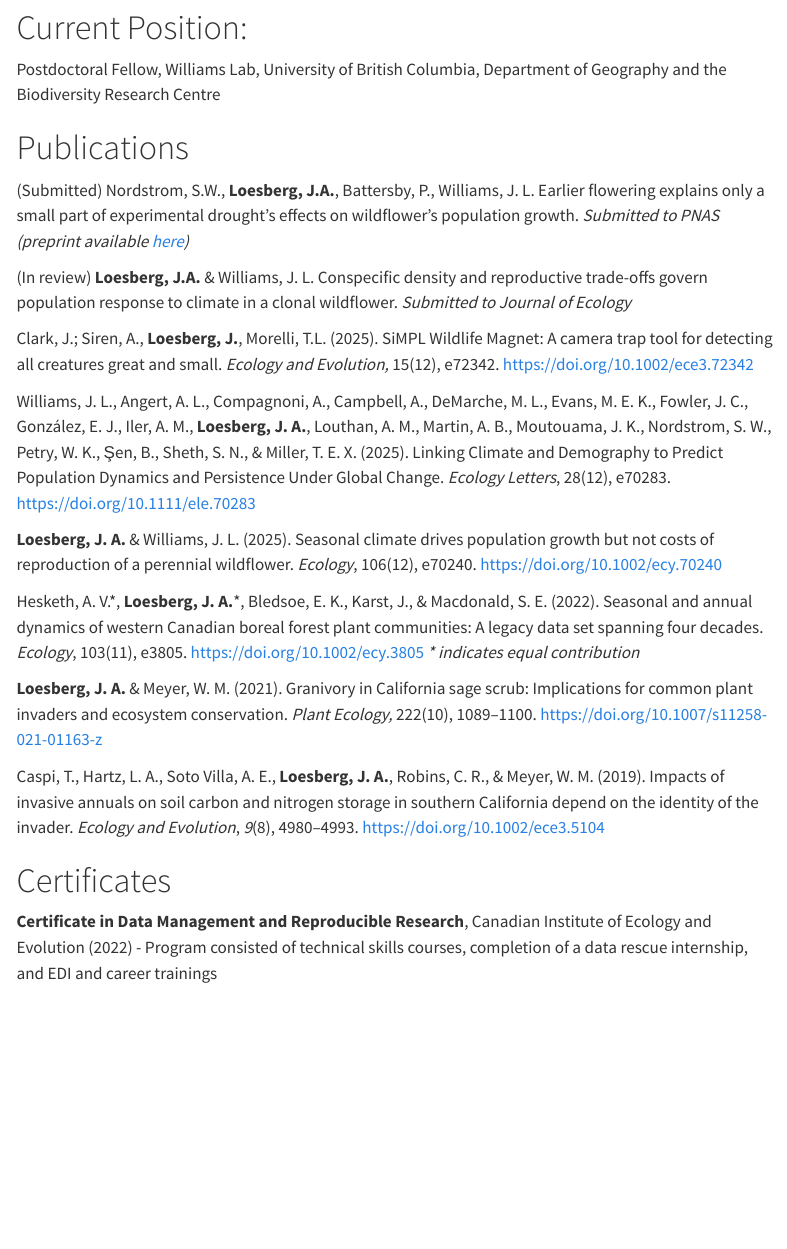
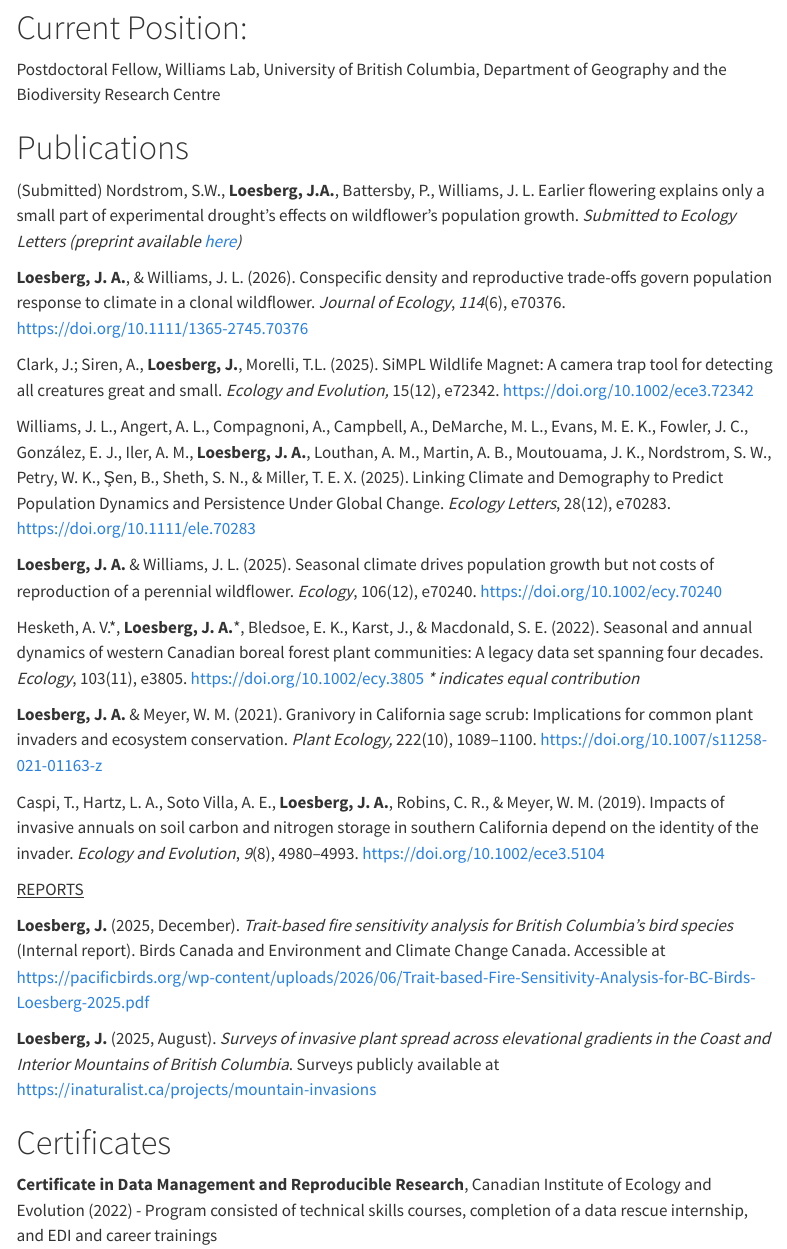
Before and after one commit to jloesberg/jloesberg.github.io, a Quarto document (cv.qmd): the page in a window 1100 px wide, from 430 px down. Rendered offline with R 4.5, knitr and Pandoc in place of Quarto, with nearby package versions; menus at the side of the page are left out.

Commit message:
pubs update

```diff
--- a/cv.qmd
+++ b/cv.qmd
@@ -22,9 +22,9 @@ Postdoctoral Fellow, Williams Lab, University of British Columbia, Department of
 
 # Publications
 
-(Submitted) Nordstrom, S.W., **Loesberg, J.A.**, Battersby, P., Williams, J. L. Earlier flowering explains only a small part of experimental drought's effects on wildflower's population growth. *Submitted to PNAS (preprint available [here](https://www.biorxiv.org/content/10.64898/2026.03.25.714308v1))*
+(Submitted) Nordstrom, S.W., **Loesberg, J.A.**, Battersby, P., Williams, J. L. Earlier flowering explains only a small part of experimental drought's effects on wildflower's population growth. *Submitted to Ecology Letters (preprint available [here](https://www.biorxiv.org/content/10.64898/2026.03.25.714308v1))*
 
-(In review) **Loesberg, J.A.** & Williams, J. L. Conspecific density and reproductive trade-offs govern population response to climate in a clonal wildflower. *Submitted to Journal of Ecology*
+**Loesberg, J. A.**, & Williams, J. L. (2026). Conspecific density and reproductive trade-offs govern population response to climate in a clonal wildflower. *Journal of Ecology*, *114*(6), e70376.   <https://doi.org/10.1111/1365-2745.70376>
 
 Clark, J.; Siren, A., **Loesberg, J.**, Morelli, T.L. (2025). SiMPL Wildlife Magnet: A camera trap tool for detecting all creatures great and small. *Ecology and Evolution,* 15(12), e72342. <https://doi.org/10.1002/ece3.72342>
 
@@ -37,6 +37,12 @@ Hesketh, A. V.\*, **Loesberg, J. A.**\*, Bledsoe, E. K., Karst, J., & Macdonald,
 **Loesberg, J. A.** & Meyer, W. M. (2021). Granivory in California sage scrub: Implications for common plant invaders and ecosystem conservation. *Plant Ecology,* 222(10), 1089–1100. <https://doi.org/10.1007/s11258-021-01163-z>
 
 Caspi, T., Hartz, L. A., Soto Villa, A. E., **Loesberg, J. A.**, Robins, C. R., & Meyer, W. M. (2019). Impacts of invasive annuals on soil carbon and nitrogen storage in southern California depend on the identity of the invader. *Ecology and Evolution*, *9*(8), 4980–4993. <https://doi.org/10.1002/ece3.5104>
+
+[REPORTS]{.underline}
+
+**Loesberg, J.** (2025, December). *Trait-based fire sensitivity analysis for British Columbia’s bird species* (Internal report). Birds Canada and Environment and Climate Change Canada. Accessible at   <https://pacificbirds.org/wp-content/uploads/2026/06/Trait-based-Fire-Sensitivity-Analysis-for-BC-Birds-Loesberg-2025.pdf>
+
+**Loesberg, J.** (2025, August). *Surveys of invasive plant spread across elevational gradients in the Coast and Interior Mountains of British Columbia*. Surveys publicly available at   <https://inaturalist.ca/projects/mountain-invasions>
 
 # Certificates
 
```
Also changed, not shown: publications.qmd (+2 -2 lines).
